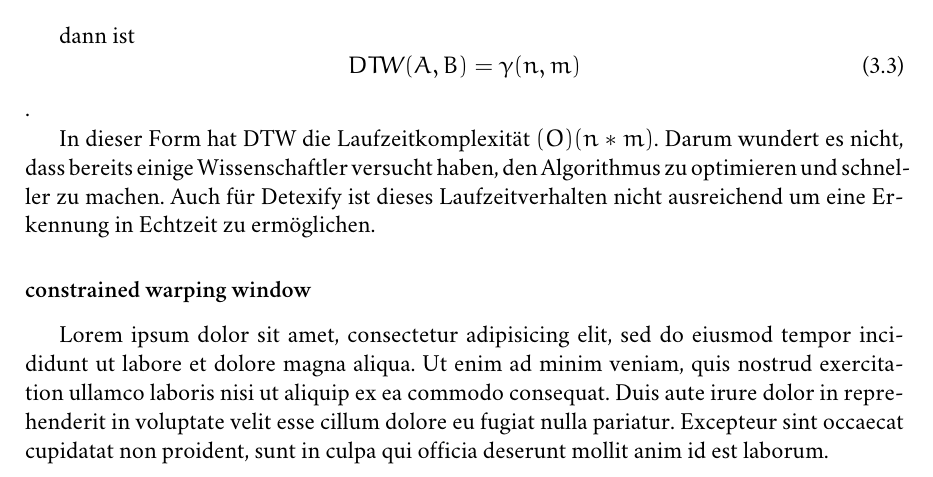
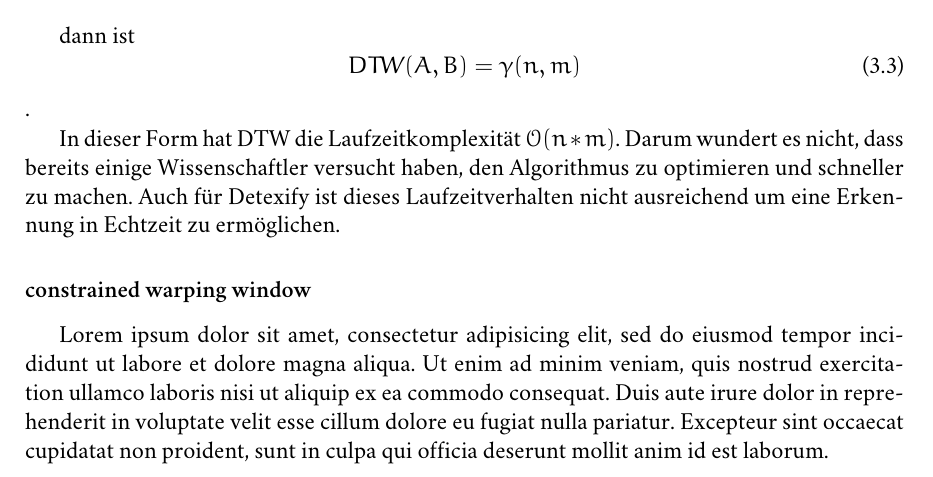
Before and after one commit to kirel/thesis, a LaTeX thesis (thesis.tex, which reads content/recognition.tex): part of page 31 of 57, cut so that both start at the same text. Compiled offline with XeLaTeX; a missing font is replaced by an installed copy or a similar font; an older LaTeX class or package is replaced by its successor.

Commit message:
mor roor

```diff
--- a/content/recognition.tex
+++ b/content/recognition.tex
@@ -199,7 +199,7 @@ dann ist
   DTW(A,B) = \gamma(n,m)
 \end{equation}.
 
-In dieser Form hat DTW die Laufzeitkomplexität \(\mathcal(O)(n*m)\). Darum wundert es nicht, dass bereits einige Wissenschaftler versucht haben, den Algorithmus zu optimieren und schneller zu machen. Auch für Detexify ist dieses Laufzeitverhalten nicht ausreichend um eine Erkennung in Echtzeit zu ermöglichen.
+In dieser Form hat DTW die Laufzeitkomplexität \(\mathcal{O}(n*m)\). Darum wundert es nicht, dass bereits einige Wissenschaftler versucht haben, den Algorithmus zu optimieren und schneller zu machen. Auch für Detexify ist dieses Laufzeitverhalten nicht ausreichend um eine Erkennung in Echtzeit zu ermöglichen.
 
 % subsubsection der_klassische_dtw_algorithmus (end)
 
```
